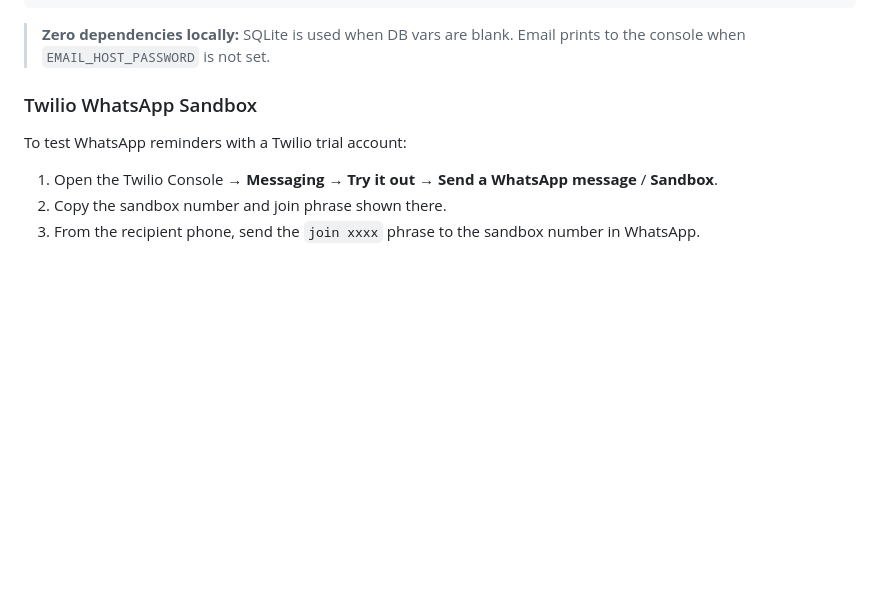
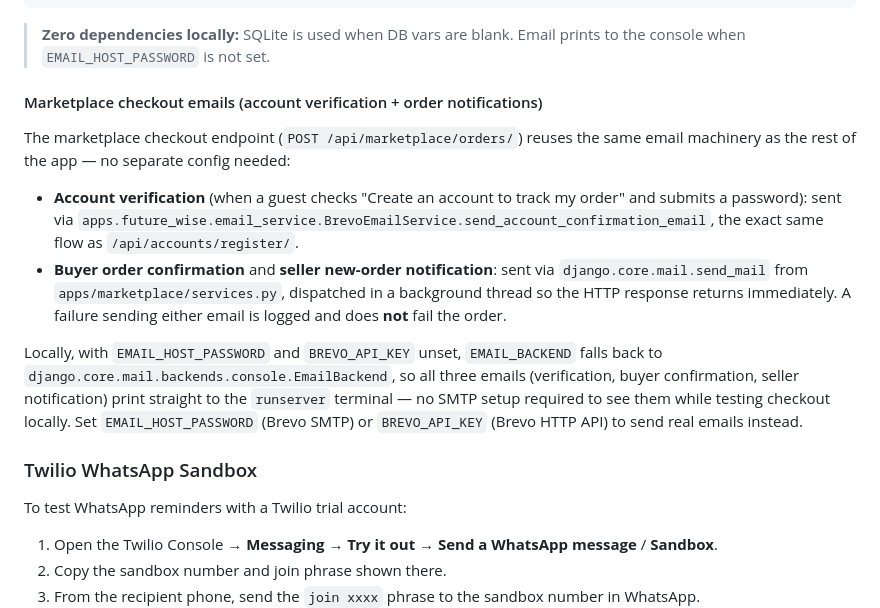
Before and after one commit to roshanguptamca/gw-backend, a Markdown page: README.md, the part around the change. Drawn GitHub-style; blank space fills up the shorter version.

Commit message:
Document marketplace checkout email behavior (verification + order emails)
Co-authored-by: Copilot <223556219+Copilot@users.noreply.github.com>

````diff
--- a/README.md
+++ b/README.md
@@ -228,6 +228,27 @@ FUTUREWAVE_FRONTEND_BASE_URL=http://localhost:3000
 ```
 
 > **Zero dependencies locally:** SQLite is used when DB vars are blank. Email prints to the console when `EMAIL_HOST_PASSWORD` is not set.
+
+#### Marketplace checkout emails (account verification + order notifications)
+
+The marketplace checkout endpoint (`POST /api/marketplace/orders/`) reuses the
+same email machinery as the rest of the app — no separate config needed:
+
+- **Account verification** (when a guest checks "Create an account to track
+  my order" and submits a password): sent via
+  `apps.future_wise.email_service.BrevoEmailService.send_account_confirmation_email`,
+  the exact same flow as `/api/accounts/register/`.
+- **Buyer order confirmation** and **seller new-order notification**: sent via
+  `django.core.mail.send_mail` from `apps/marketplace/services.py`, dispatched
+  in a background thread so the HTTP response returns immediately. A failure
+  sending either email is logged and does **not** fail the order.
+
+Locally, with `EMAIL_HOST_PASSWORD` and `BREVO_API_KEY` unset, `EMAIL_BACKEND`
+falls back to `django.core.mail.backends.console.EmailBackend`, so all three
+emails (verification, buyer confirmation, seller notification) print straight
+to the `runserver` terminal — no SMTP setup required to see them while
+testing checkout locally. Set `EMAIL_HOST_PASSWORD` (Brevo SMTP) or
+`BREVO_API_KEY` (Brevo HTTP API) to send real emails instead.
 
 ### Twilio WhatsApp Sandbox
 
````
